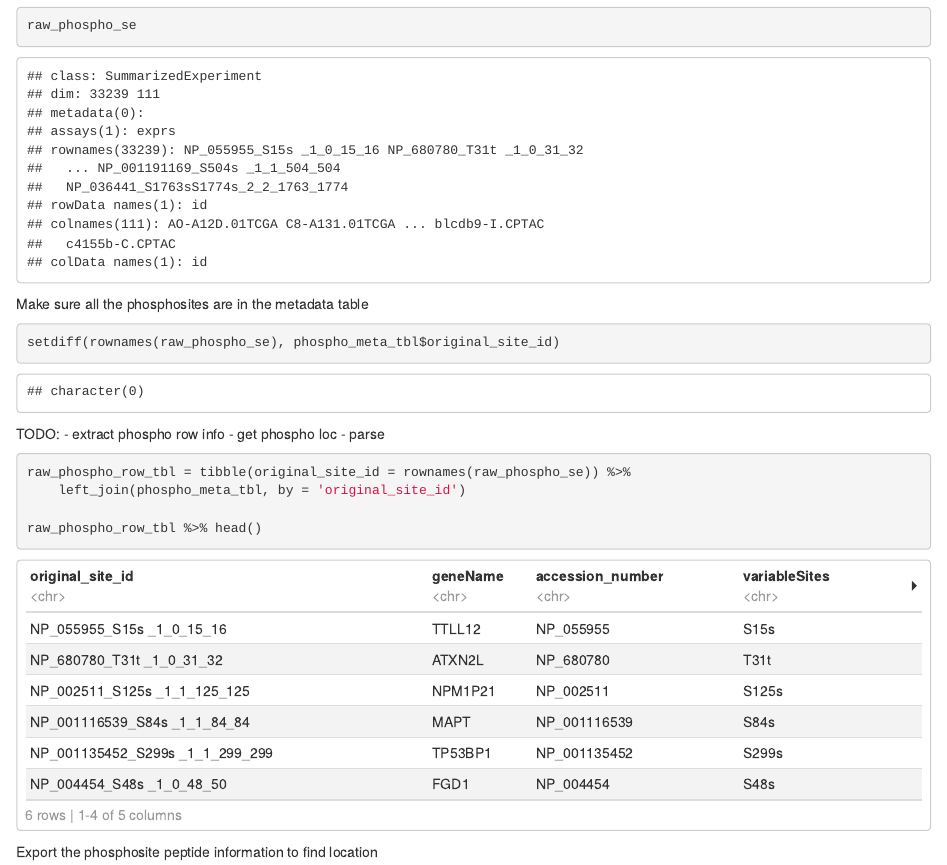
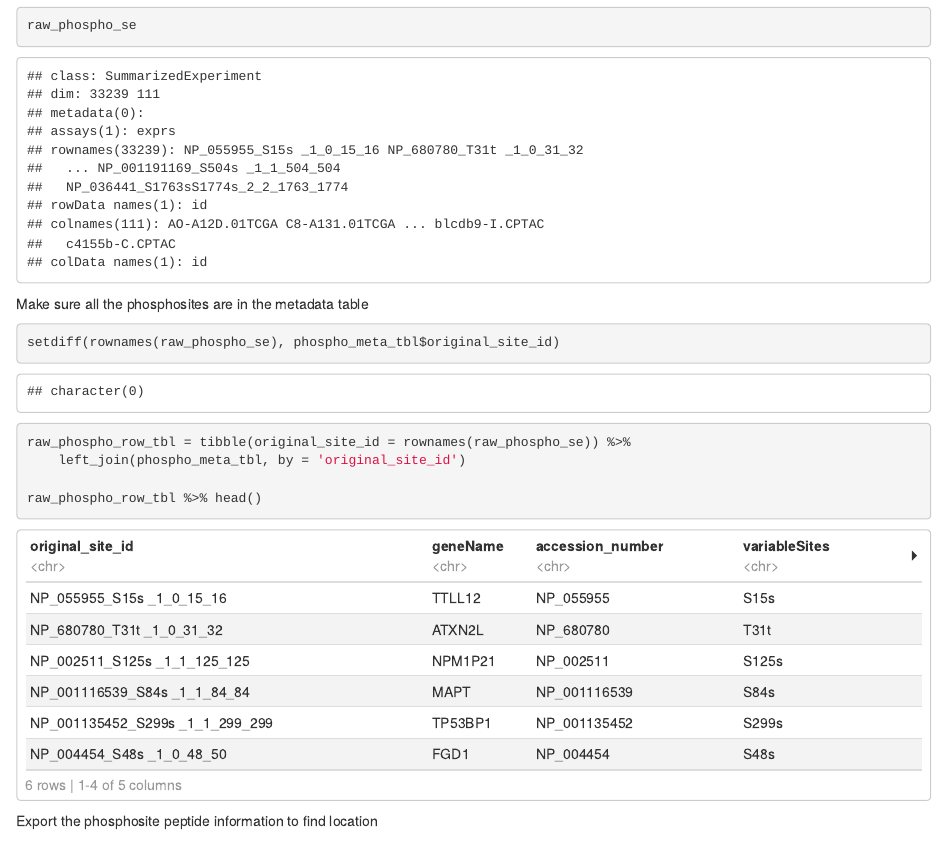
Before and after one commit to ccwang002/cptac_proteome_preprocess, an R Markdown document (notebooks/02_cptac2/07_tcga_brca_retrospective_global_phospho.Rmd): the page in a window 1100 px wide, from 7970 px down. The pictures show the output file notebooks/02_cptac2/07_tcga_brca_retrospective_global_phospho.html that the author committed with the source, opened offline.

Commit message:
Clean up comments

````diff
--- a/notebooks/02_cptac2/07_tcga_brca_retrospective_global_phospho.Rmd
+++ b/notebooks/02_cptac2/07_tcga_brca_retrospective_global_phospho.Rmd
@@ -237,12 +237,6 @@ Make sure all the phosphosites are in the metadata table
 setdiff(rownames(raw_phospho_se), phospho_meta_tbl$original_site_id)
 ```
 
-TODO:
-- extract phospho row info
-- get phospho loc
-- parse
-
-
 ```{r}
 raw_phospho_row_tbl = tibble(original_site_id = rownames(raw_phospho_se)) %>%
     left_join(phospho_meta_tbl, by = 'original_site_id')
````
Also changed, not shown: notebooks/02_cptac2/07_tcga_brca_retrospective_global_phospho.html.
